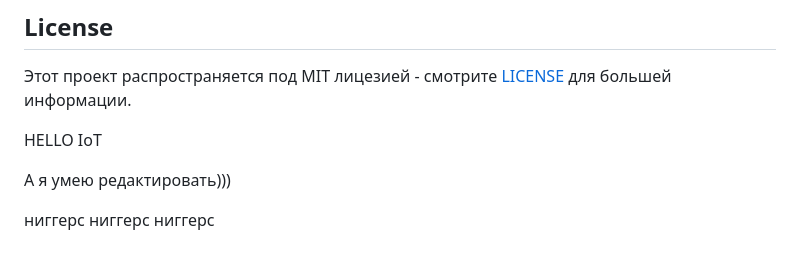
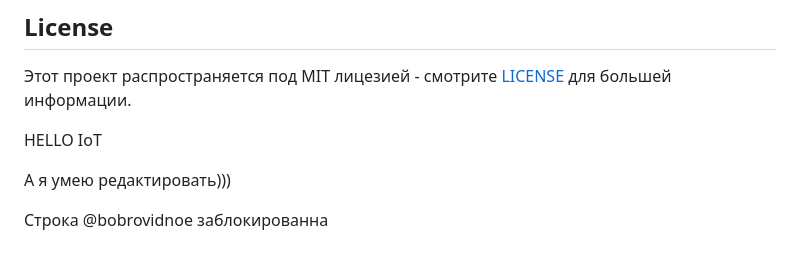
Before and after one commit to Demorein/RuFA-Hub, a Markdown page: README.md, the part around the change. Rendered like a GitHub page.

```diff
--- a/README.md
+++ b/README.md
@@ -175,4 +175,4 @@ HELLO IoT
 
 А я умею редактировать)))
 
-ниггерс ниггерс ниггерс
+Строка @bobrovidnoe заблокированна
```
